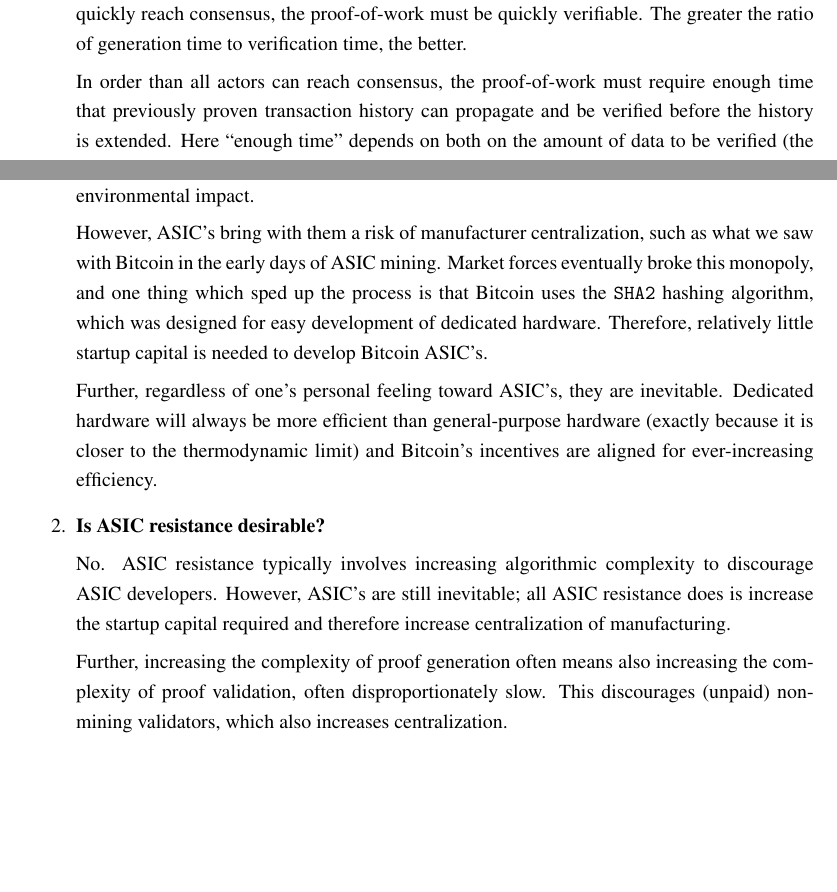
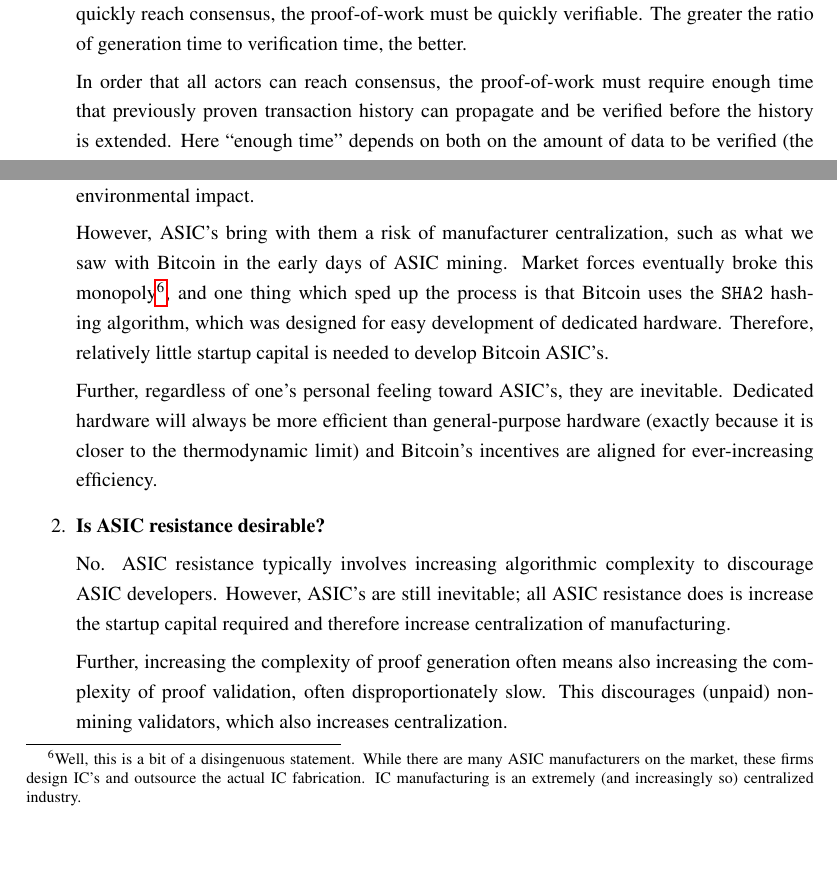
Before and after one commit to apoelstra/asic-faq, a LaTeX document (asic-faq.tex): two parts of pages 2 and 4 of 7, joined at a grey line, cut so that both start at the same text, the shorter picture padded with empty space. Compiled offline with pdfLaTeX.

Commit message:
Add note about ASIC mfg centralization, fix typo

```diff
--- a/asic-faq.tex
+++ b/asic-faq.tex
@@ -132,7 +132,7 @@ of work) can quickly reach consensus, the proof-of-work must be quickly
 verifiable. The greater the ratio of generation time to verification time,
 the better.
 
-In order than all actors can reach consensus, the proof-of-work must require
+In order that all actors can reach consensus, the proof-of-work must require
 enough time that previously proven transaction history can propagate and be
 verified before the history is extended. Here ``enough time'' depends on
 both on the amount of data to be verified (the blocksize) as well as the
@@ -267,8 +267,12 @@ environmental impact.
 
 However, ASIC's bring with them a risk of manufacturer centralization,
 such as what we saw with Bitcoin in the early days of ASIC mining.
-Market forces eventually broke this monopoly, and one thing which sped
-up the process is that Bitcoin uses the \texttt{SHA2} hashing algorithm,
+Market forces eventually broke this monopoly\footnote{Well, this is a
+bit of a disingenuous statement. While there are many ASIC manufacturers
+on the market, these firms design IC's and outsource the actual IC fabrication.
+IC manufacturing is an extremely (and increasingly so) centralized industry.},
+and one thing which sped up the process is that Bitcoin uses the \texttt{SHA2}
+hashing algorithm,
 which was designed for easy development of dedicated hardware. Therefore,
 relatively little startup capital is needed to develop Bitcoin ASIC's.
 
```
